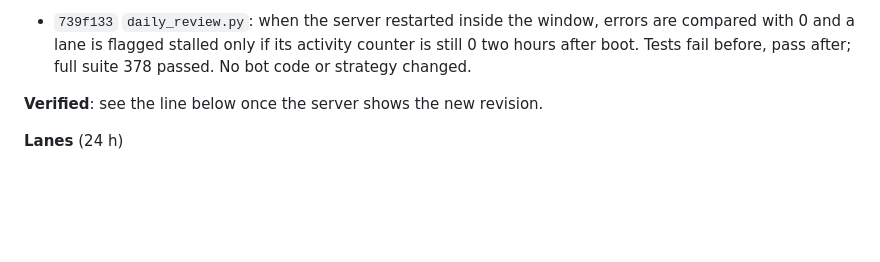
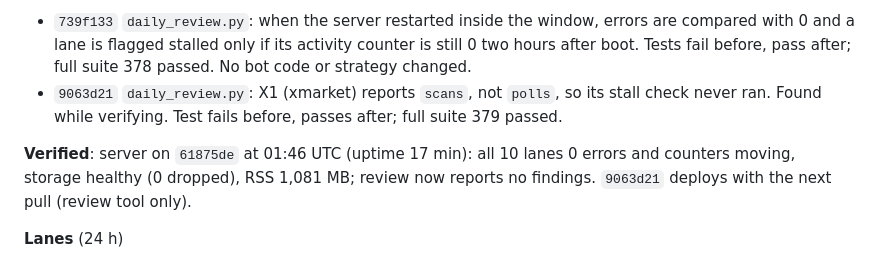
Before and after one commit to Phaviwylera/Polymarketbot, a Markdown page: ops/evolution-log.md, the part around the change. Rendered like a GitHub page; blank space fills up the shorter version.

Commit message:
Evolution log 2026-11-12: verification and xmarket review fix
Co-Authored-By: Claude Opus 5.5 <noreply@anthropic.com>
Claude-Session: https://claude.ai/code/session_01TGKkM6gSWpa4NAnZj494eA

```diff
--- a/ops/evolution-log.md
+++ b/ops/evolution-log.md
@@ -18,8 +18,11 @@ Newest first. One entry per daily run: findings, fixes (with commits), verificat
 - `739f133` `daily_review.py`: when the server restarted inside the window, errors are compared with 0 and a lane is
   flagged stalled only if its activity counter is still 0 two hours after boot. Tests fail before, pass after; full
   suite 378 passed. No bot code or strategy changed.
+- `9063d21` `daily_review.py`: X1 (xmarket) reports `scans`, not `polls`, so its stall check never ran. Found while
+  verifying. Test fails before, passes after; full suite 379 passed.
 
-**Verified**: see the line below once the server shows the new revision.
+**Verified**: server on `61875de` at 01:46 UTC (uptime 17 min): all 10 lanes 0 errors and counters moving, storage
+healthy (0 dropped), RSS 1,081 MB; review now reports no findings. `9063d21` deploys with the next pull (review tool only).
 
 **Lanes** (24 h)
 - K1: 1,323 rounds (+88), bad case +0.36c, still confirmed on paper. Kalshi not usable from India.
```
